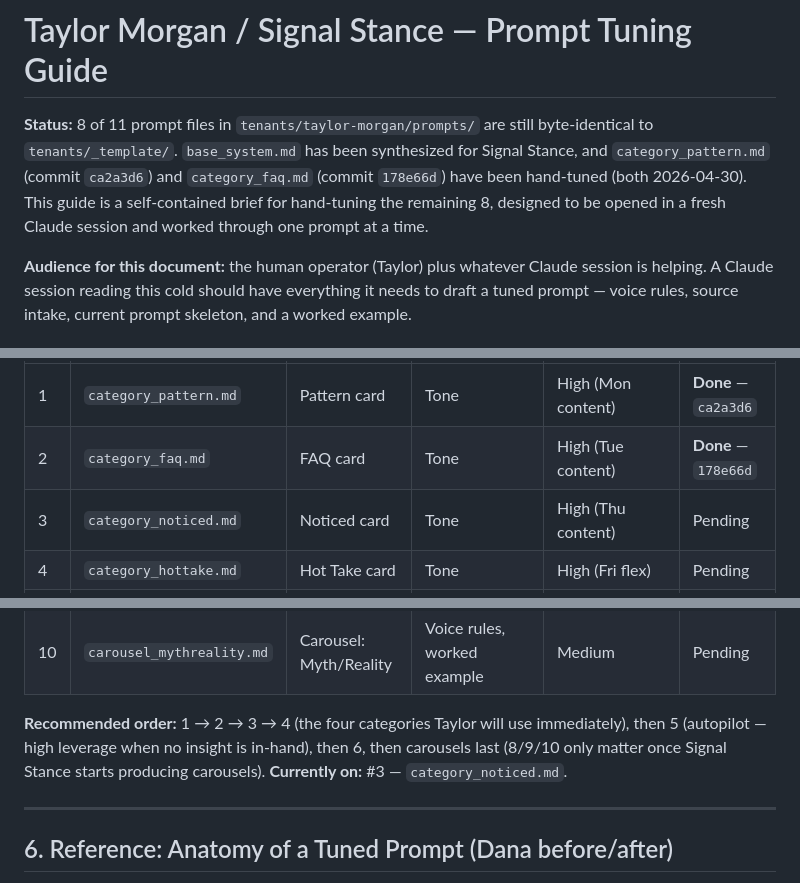
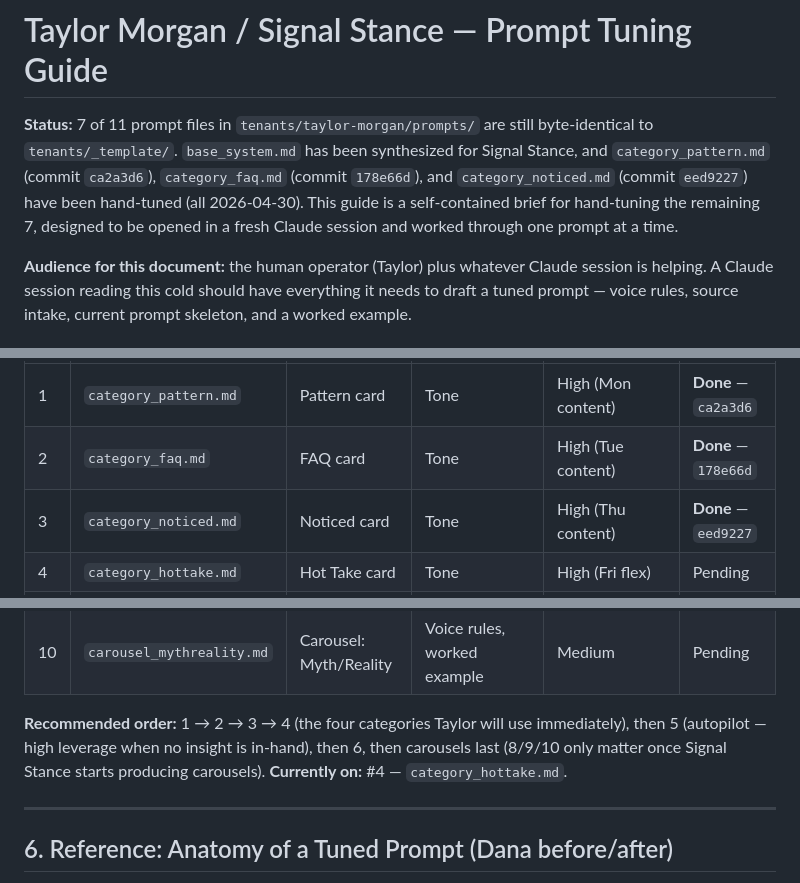
Before and after one commit to stonemorgan/signalstance, a Markdown page: tenants/taylor-morgan/PROMPT_TUNING_GUIDE.md, 3 parts joined by grey strips. GitHub-like rendering.

Commit message:
Update PROMPT_TUNING_GUIDE status for category_noticed.md
Header status reflects 7 of 11 prompts remaining (down from 8) and
adds the commit for category_noticed.md (eed9227). Inventory row #3
marked Done; "currently on" pointer advanced to #4 (category_hottake.md).

Co-Authored-By: Claude Opus 4.7 <noreply@anthropic.com>

```diff
--- a/tenants/taylor-morgan/PROMPT_TUNING_GUIDE.md
+++ b/tenants/taylor-morgan/PROMPT_TUNING_GUIDE.md
@@ -1,6 +1,6 @@
 # Taylor Morgan / Signal Stance — Prompt Tuning Guide
 
-**Status:** 8 of 11 prompt files in `tenants/taylor-morgan/prompts/` are still byte-identical to `tenants/_template/`. `base_system.md` has been synthesized for Signal Stance, and `category_pattern.md` (commit `ca2a3d6`) and `category_faq.md` (commit `178e66d`) have been hand-tuned (both 2026-04-30). This guide is a self-contained brief for hand-tuning the remaining 8, designed to be opened in a fresh Claude session and worked through one prompt at a time.
+**Status:** 7 of 11 prompt files in `tenants/taylor-morgan/prompts/` are still byte-identical to `tenants/_template/`. `base_system.md` has been synthesized for Signal Stance, and `category_pattern.md` (commit `ca2a3d6`), `category_faq.md` (commit `178e66d`), and `category_noticed.md` (commit `eed9227`) have been hand-tuned (all 2026-04-30). This guide is a self-contained brief for hand-tuning the remaining 7, designed to be opened in a fresh Claude session and worked through one prompt at a time.
 
 **Audience for this document:** the human operator (Taylor) plus whatever Claude session is helping. A Claude session reading this cold should have everything it needs to draft a tuned prompt — voice rules, source intake, current prompt skeleton, and a worked example.
 
@@ -124,7 +124,7 @@ Each prompt has a structural skeleton already in place. The work is filling in t
 |---|------|------------|---------------------|----------|--------|
 | 1 | `category_pattern.md` | Pattern card | Tone | High (Mon content) | **Done** — `ca2a3d6` |
 | 2 | `category_faq.md` | FAQ card | Tone | High (Tue content) | **Done** — `178e66d` |
-| 3 | `category_noticed.md` | Noticed card | Tone | High (Thu content) | Pending |
+| 3 | `category_noticed.md` | Noticed card | Tone | High (Thu content) | **Done** — `eed9227` |
 | 4 | `category_hottake.md` | Hot Take card | Tone | High (Fri flex) | Pending |
 | 5 | `autopilot.md` | Autopilot button | Search topics, evaluation criteria | High (no-input fallback) | Pending |
 | 6 | `url_react.md` | URL React | Domain-specific reaction approaches | Medium | Pending |
@@ -133,7 +133,7 @@ Each prompt has a structural skeleton already in place. The work is filling in t
 | 9 | `carousel_beforeafter.md` | Carousel: Before/After | Voice rules, worked example | Medium | Pending |
 | 10 | `carousel_mythreality.md` | Carousel: Myth/Reality | Voice rules, worked example | Medium | Pending |
 
-**Recommended order:** 1 → 2 → 3 → 4 (the four categories Taylor will use immediately), then 5 (autopilot — high leverage when no insight is in-hand), then 6, then carousels last (8/9/10 only matter once Signal Stance starts producing carousels). **Currently on:** #3 — `category_noticed.md`.
+**Recommended order:** 1 → 2 → 3 → 4 (the four categories Taylor will use immediately), then 5 (autopilot — high leverage when no insight is in-hand), then 6, then carousels last (8/9/10 only matter once Signal Stance starts producing carousels). **Currently on:** #4 — `category_hottake.md`.
 
 ---
 
```
